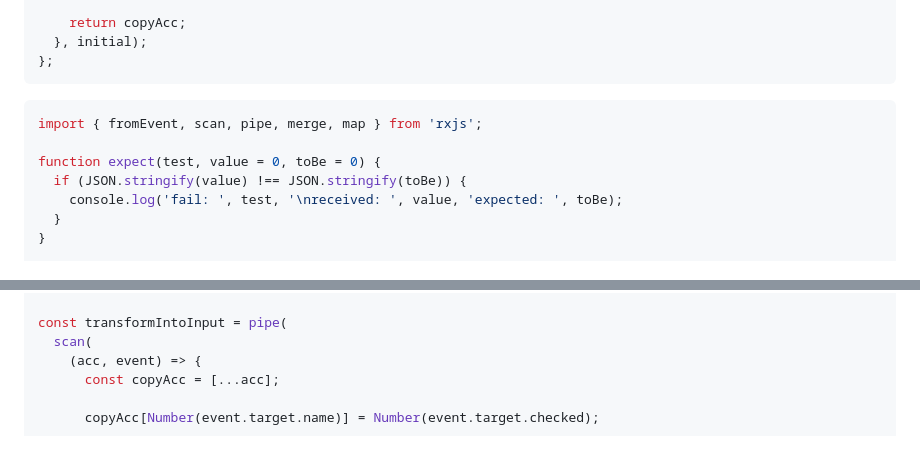
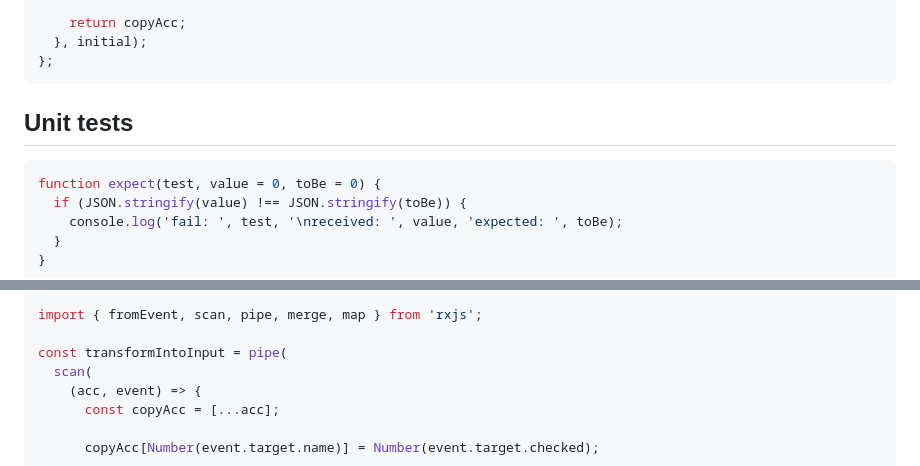
Before and after one commit to jomarcardoso/bit-calculator, a Markdown page: README.md, 2 parts joined by grey strips. Drawn GitHub-style.

````diff
--- a/README.md
+++ b/README.md
@@ -73,9 +73,9 @@ Array.prototype.RCA = function (toSum = []) {
 };
 ```
 
+## Unit tests
+
 ```js
-import { fromEvent, scan, pipe, merge, map } from 'rxjs';
-
 function expect(test, value = 0, toBe = 0) {
   if (JSON.stringify(value) !== JSON.stringify(toBe)) {
     console.log('fail: ', test, '\nreceived: ', value, 'expected: ', toBe);
@@ -185,3 +255,5 @@ expect(
+```js
+import { fromEvent, scan, pipe, merge, map } from 'rxjs';
 
 const transformIntoInput = pipe(
   scan(
````
Also changed, not shown: other parts of README.md (+70 -1 lines).
